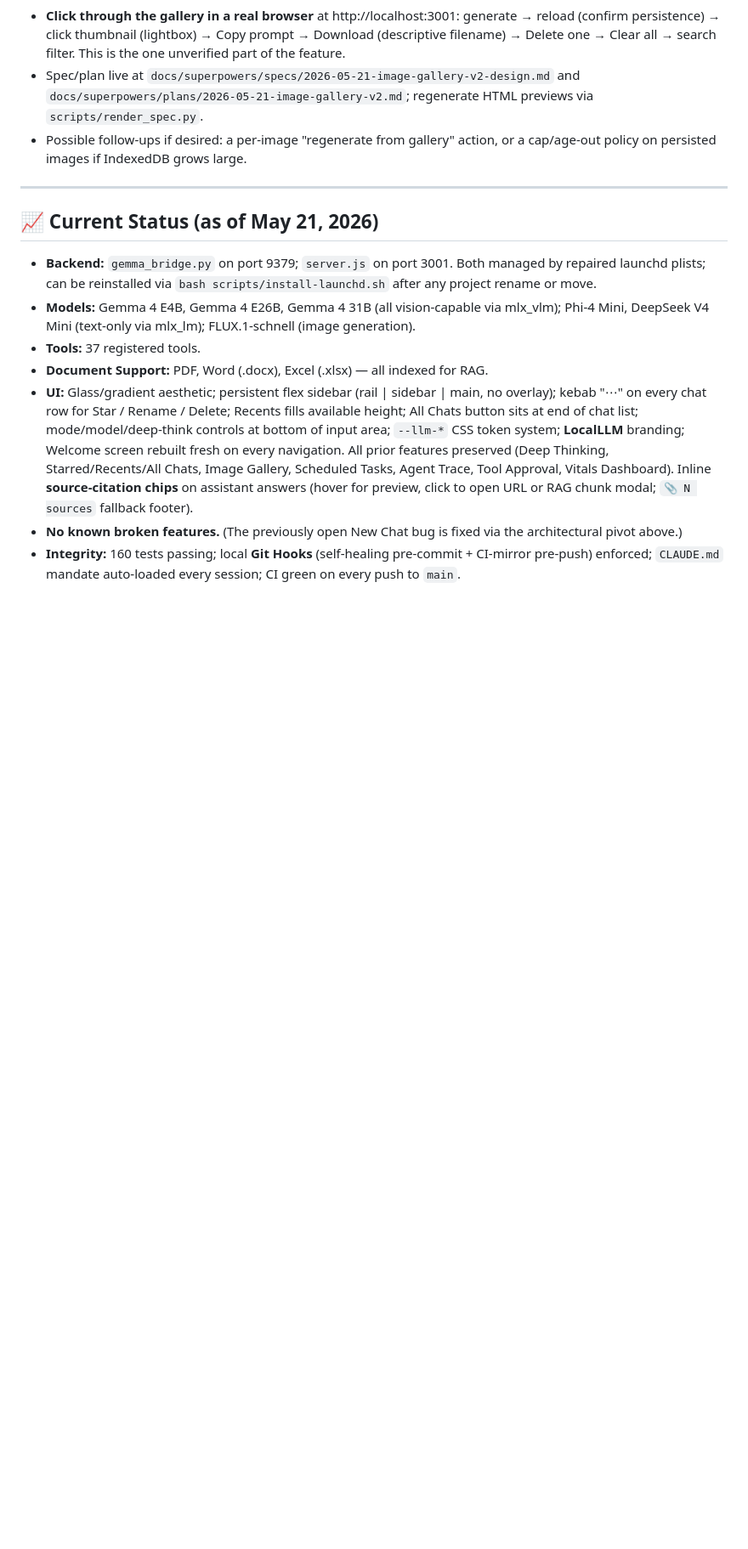
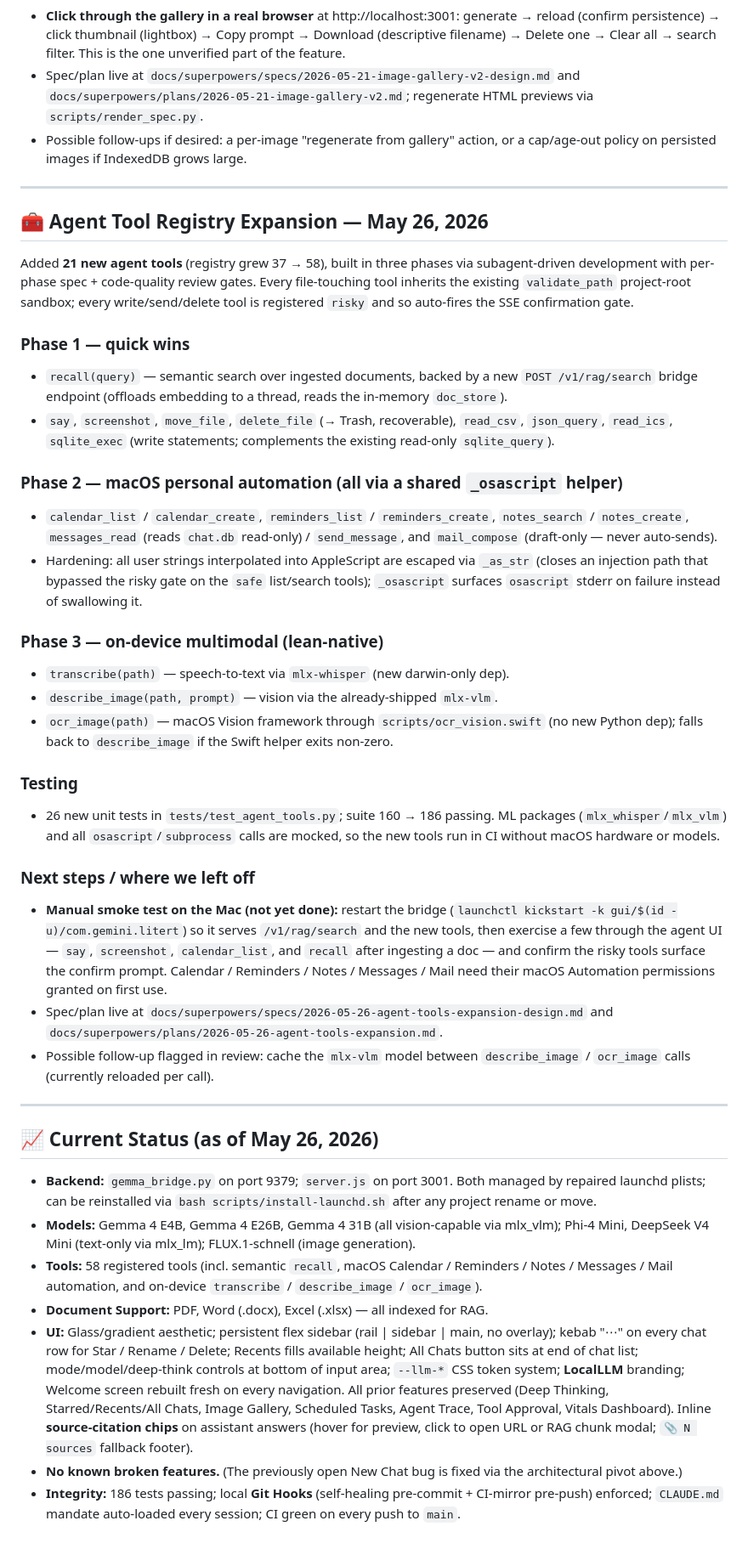
Before and after one commit to Ic3burG/LocalLLM, a Markdown page: PROGRESS.md, the part around the change. Shown at 85% size. Drawn GitHub-style; blank space fills up the shorter version.

Commit message:
docs: log agent tool registry expansion (21 new tools)
Co-Authored-By: Claude Opus 4.7 <noreply@anthropic.com>

```diff
--- a/PROGRESS.md
+++ b/PROGRESS.md
@@ -1278,7 +1278,65 @@ made images persistent and turned the gallery into a real workspace.
 
 ---
 
-## 📈 Current Status (as of May 21, 2026)
+## 🧰 Agent Tool Registry Expansion — May 26, 2026
+
+Added **21 new agent tools** (registry grew 37 → 58), built in three phases via
+subagent-driven development with per-phase spec + code-quality review gates.
+Every file-touching tool inherits the existing `validate_path` project-root
+sandbox; every write/send/delete tool is registered `risky` and so auto-fires
+the SSE confirmation gate.
+
+### Phase 1 — quick wins
+
+- `recall(query)` — semantic search over ingested documents, backed by a new
+  `POST /v1/rag/search` bridge endpoint (offloads embedding to a thread, reads
+  the in-memory `doc_store`).
+- `say`, `screenshot`, `move_file`, `delete_file` (→ Trash, recoverable),
+  `read_csv`, `json_query`, `read_ics`, `sqlite_exec` (write statements;
+  complements the existing read-only `sqlite_query`).
+
+### Phase 2 — macOS personal automation (all via a shared `_osascript` helper)
+
+- `calendar_list` / `calendar_create`, `reminders_list` / `reminders_create`,
+  `notes_search` / `notes_create`, `messages_read` (reads `chat.db` read-only)
+  / `send_message`, and `mail_compose` (draft-only — never auto-sends).
+- Hardening: all user strings interpolated into AppleScript are escaped via
+  `_as_str` (closes an injection path that bypassed the risky gate on the
+  `safe` list/search tools); `_osascript` surfaces `osascript` stderr on
+  failure instead of swallowing it.
+
+### Phase 3 — on-device multimodal (lean-native)
+
+- `transcribe(path)` — speech-to-text via `mlx-whisper` (new darwin-only dep).
+- `describe_image(path, prompt)` — vision via the already-shipped `mlx-vlm`.
+- `ocr_image(path)` — macOS Vision framework through `scripts/ocr_vision.swift`
+  (no new Python dep); falls back to `describe_image` if the Swift helper
+  exits non-zero.
+
+### Testing
+
+- 26 new unit tests in `tests/test_agent_tools.py`; suite 160 → 186 passing.
+  ML packages (`mlx_whisper`/`mlx_vlm`) and all `osascript`/`subprocess` calls
+  are mocked, so the new tools run in CI without macOS hardware or models.
+
+### Next steps / where we left off
+
+- **Manual smoke test on the Mac (not yet done):** restart the bridge
+  (`launchctl kickstart -k gui/$(id -u)/com.gemini.litert`) so it serves
+  `/v1/rag/search` and the new tools, then exercise a few through the agent UI —
+  `say`, `screenshot`, `calendar_list`, and `recall` after ingesting a doc —
+  and confirm the risky tools surface the confirm prompt. Calendar / Reminders /
+  Notes / Messages / Mail need their macOS Automation permissions granted on
+  first use.
+- Spec/plan live at
+  `docs/superpowers/specs/2026-05-26-agent-tools-expansion-design.md` and
+  `docs/superpowers/plans/2026-05-26-agent-tools-expansion.md`.
+- Possible follow-up flagged in review: cache the `mlx-vlm` model between
+  `describe_image` / `ocr_image` calls (currently reloaded per call).
+
+---
+
+## 📈 Current Status (as of May 26, 2026)
 
 - **Backend:** `gemma_bridge.py` on port 9379; `server.js` on port 3001.
   Both managed by repaired launchd plists; can be reinstalled via
@@ -1286,7 +1344,9 @@ made images persistent and turned the gallery into a real workspace.
 - **Models:** Gemma 4 E4B, Gemma 4 E26B, Gemma 4 31B (all vision-capable via
   mlx_vlm); Phi-4 Mini, DeepSeek V4 Mini (text-only via mlx_lm);
   FLUX.1-schnell (image generation).
-- **Tools:** 37 registered tools.
+- **Tools:** 58 registered tools (incl. semantic `recall`, macOS Calendar /
+  Reminders / Notes / Messages / Mail automation, and on-device `transcribe` /
+  `describe_image` / `ocr_image`).
 - **Document Support:** PDF, Word (.docx), Excel (.xlsx) — all indexed for RAG.
 - **UI:** Glass/gradient aesthetic; persistent flex sidebar (rail | sidebar |
   main, no overlay); kebab "⋯" on every chat row for Star / Rename / Delete;
@@ -1299,6 +1359,6 @@ made images persistent and turned the gallery into a real workspace.
   preview, click to open URL or RAG chunk modal; `📎 N sources` fallback footer).
 - **No known broken features.** (The previously open New Chat bug is fixed
   via the architectural pivot above.)
-- **Integrity:** 160 tests passing; local **Git Hooks** (self-healing
+- **Integrity:** 186 tests passing; local **Git Hooks** (self-healing
   pre-commit + CI-mirror pre-push) enforced; `CLAUDE.md` mandate auto-loaded
   every session; CI green on every push to `main`.
```
